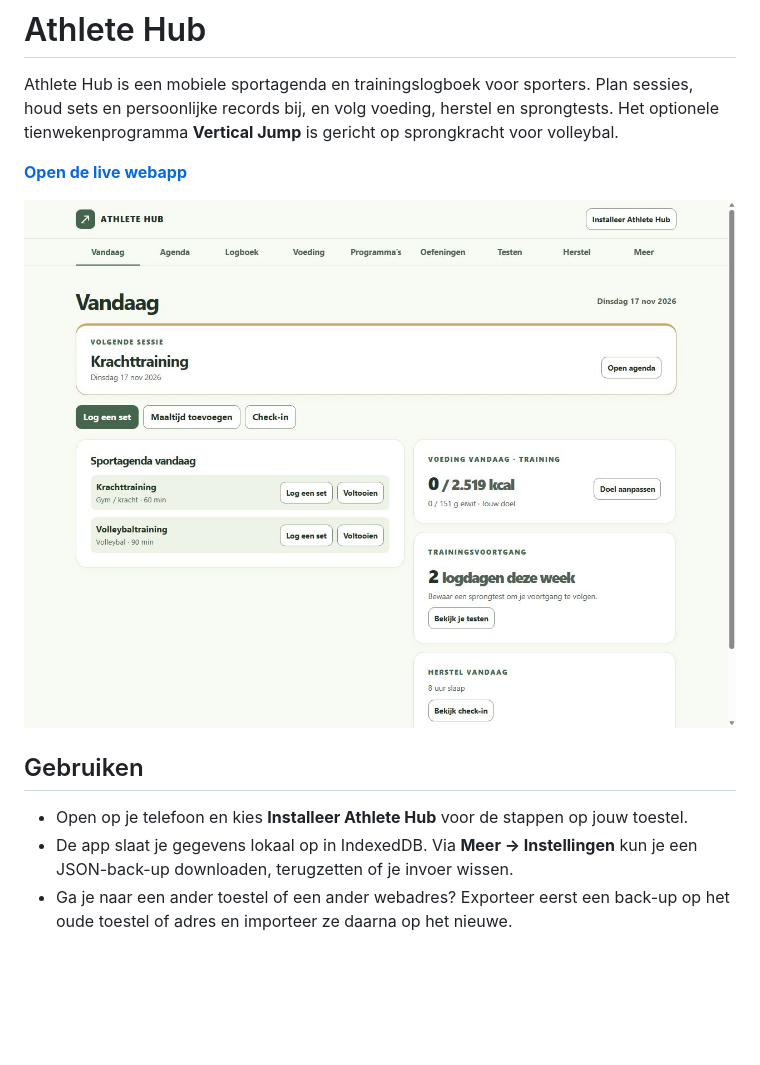
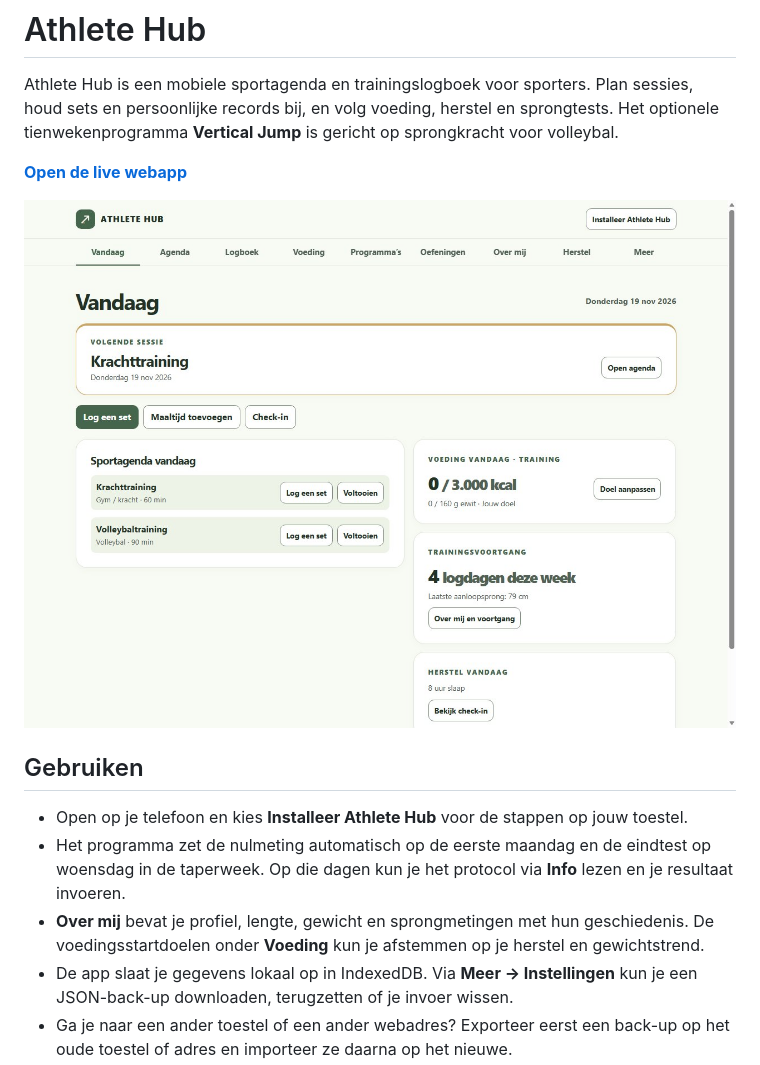
Before and after one commit to CDB5/athlete-hub, a Markdown page: README.md, the part around the change. GitHub-like rendering; pictures changed too: screenshots/athlete-hub.jpg; blank space fills up the shorter version.

Commit message:
Integreer sprongtests, profielhistoriek en voedingsadvies

```diff
--- a/README.md
+++ b/README.md
@@ -9,6 +9,8 @@ Athlete Hub is een mobiele sportagenda en trainingslogboek voor sporters. Plan s
 ## Gebruiken
 
 - Open op je telefoon en kies **Installeer Athlete Hub** voor de stappen op jouw toestel.
+- Het programma zet de nulmeting automatisch op de eerste maandag en de eindtest op woensdag in de taperweek. Op die dagen kun je het protocol via **Info** lezen en je resultaat invoeren.
+- **Over mij** bevat je profiel, lengte, gewicht en sprongmetingen met hun geschiedenis. De voedingsstartdoelen onder **Voeding** kun je afstemmen op je herstel en gewichtstrend.
 - De app slaat je gegevens lokaal op in IndexedDB. Via **Meer → Instellingen** kun je een JSON-back-up downloaden, terugzetten of je invoer wissen.
 - Ga je naar een ander toestel of een ander webadres? Exporteer eerst een back-up op het oude toestel of adres en importeer ze daarna op het nieuwe.
 - Meld bugs of suggesties via [GitHub Issues](https://github.com/CDB5/athlete-hub/issues). Houd persoonlijke gegevens en back-ups privé.
```
Also changed, not shown: 5 other files.
